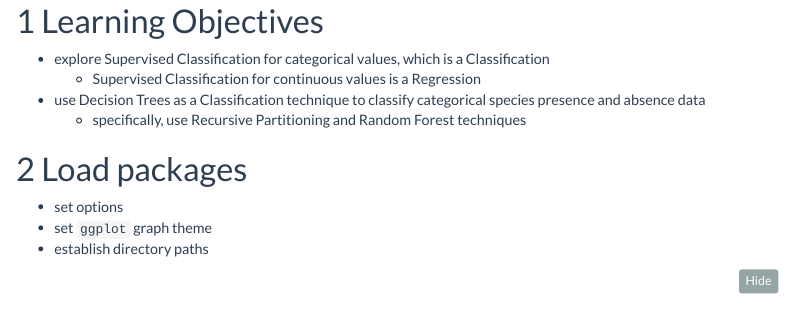
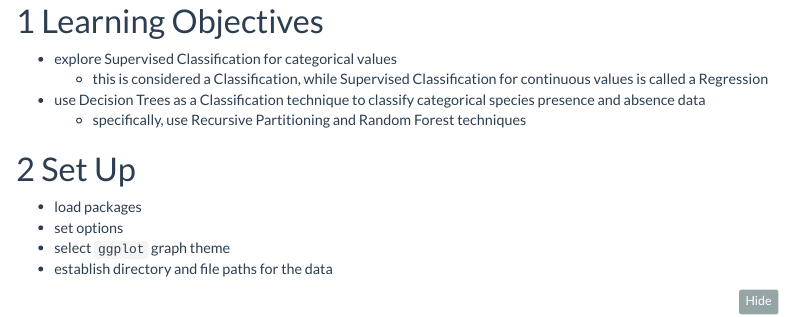
Before and after one commit to miaforsline/eds232-species, an R Markdown document (lab3.Rmd): the page in a window 1100 px wide, from 140 px down. The pictures show the output file lab3.html that the author committed with the source, opened offline; menus at the side of the page are left out.

Commit message:
tweaked lab3

````diff
--- a/lab3.Rmd
+++ b/lab3.Rmd
@@ -19,15 +19,16 @@ knitr::opts_chunk$set(echo = TRUE,
 ```
 
 # Learning Objectives
-- explore Supervised Classification for categorical values, which is a Classification
-  - Supervised Classification for continuous values is a Regression
+- explore Supervised Classification for categorical values
+  - this is considered a Classification, while Supervised Classification for continuous values is called a Regression
 - use Decision Trees as a Classification technique to classify categorical species presence and absence data
   - specifically, use Recursive Partitioning and Random Forest techniques
 
-# Load packages
+# Set Up
+- load packages
 - set options
-- set `ggplot` graph theme
-- establish directory paths
+- select `ggplot` graph theme
+- establish directory and file paths for the data
 
 ```{r}
 if (!require(librarian)){
````
Also changed, not shown: lab3.html, lab3.Rmd (9 more changed lines).
